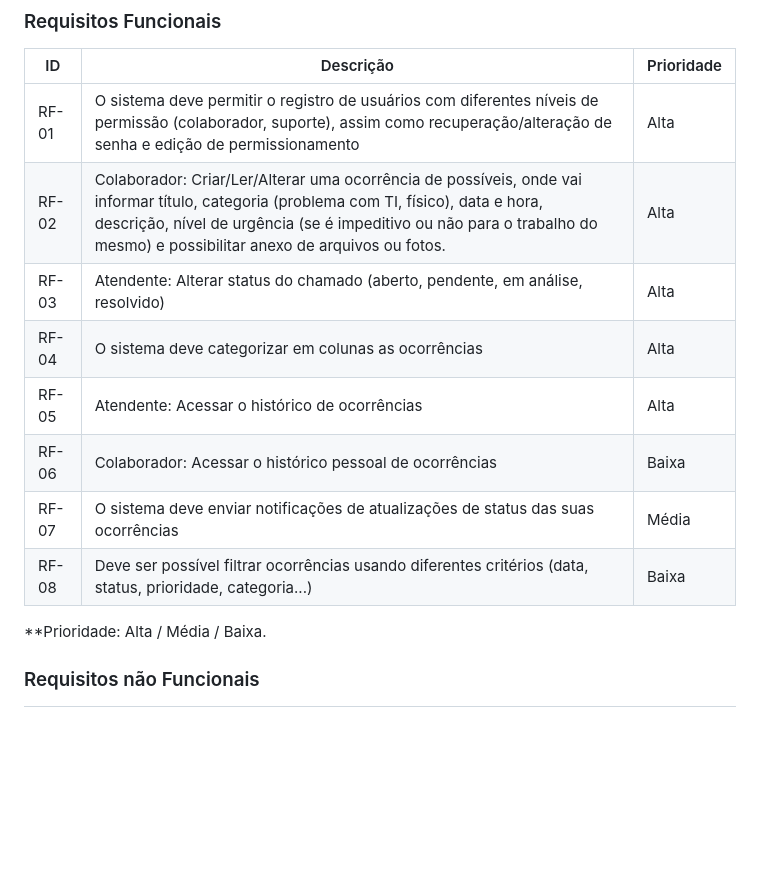
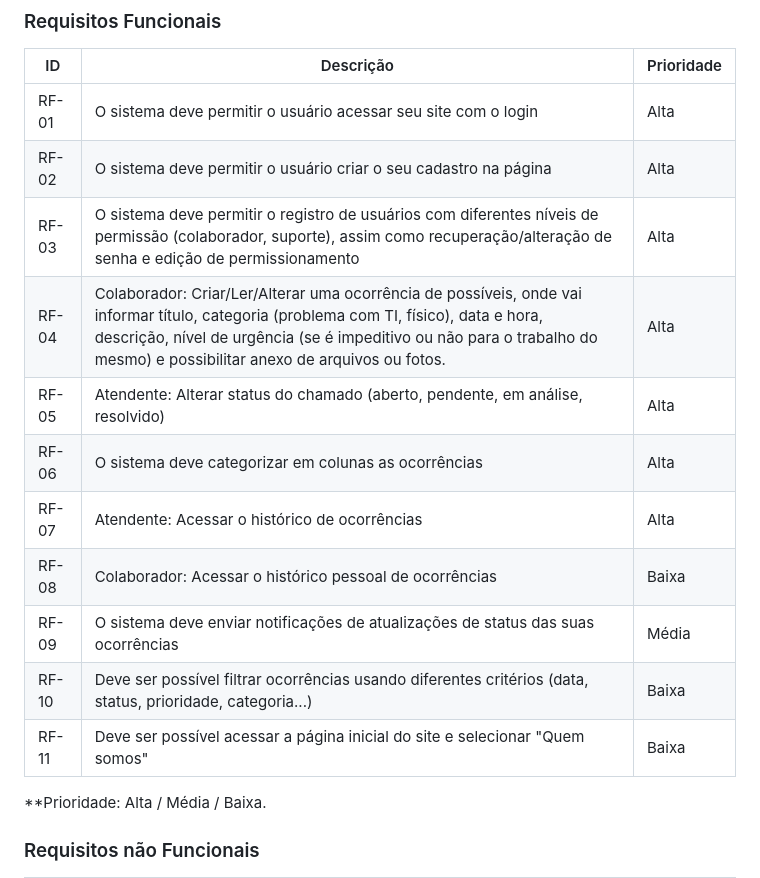
Before and after one commit to ICEI-PUC-Minas-PMV-ADS/pmv-ads-2023-2-e1-proj-web-t5-it-solutions, a Markdown page: documentos/02-Especificação do Projeto.md, the part around the change. Rendered like a GitHub page; blank space fills up the shorter version.

Commit message:
Update 02-Especificação do Projeto.md
Inclusão de novos requisitos como: Login, Cadastro e Quem somos.

```diff
--- a/documentos/02-Especificação do Projeto.md
+++ b/documentos/02-Especificação do Projeto.md
@@ -70,14 +70,17 @@ Com base na análise das personas foram identificadas as seguintes histórias de
 
 |ID    | Descrição                | Prioridade |
 |-------|---------------------------------|----|
-| RF-01 | O sistema deve permitir o registro de usuários com diferentes níveis de permissão (colaborador, suporte), assim como recuperação/alteração de senha e edição de permissionamento | Alta |
-| RF-02 | Colaborador: Criar/Ler/Alterar uma ocorrência de possíveis, onde vai informar título, categoria (problema com TI, físico), data e hora, descrição, nível de urgência (se é impeditivo ou não para o trabalho do mesmo) e possibilitar anexo de arquivos ou fotos. | Alta |
-| RF-03 | Atendente: Alterar status do chamado (aberto, pendente, em análise, resolvido) | Alta |
-| RF-04 | O sistema deve categorizar em colunas as ocorrências | Alta |
-| RF-05 | Atendente: Acessar o histórico de ocorrências | Alta |
-| RF-06 | Colaborador: Acessar o histórico pessoal de ocorrências | Baixa |
-| RF-07 | O sistema deve enviar notificações de atualizações de status das suas ocorrências | Média |
-| RF-08 | Deve ser possível filtrar ocorrências usando diferentes critérios (data, status, prioridade, categoria...) | Baixa |
+| RF-01 | O sistema deve permitir o usuário acessar seu site com o login | Alta |
+| RF-02 | O sistema deve permitir o usuário criar o seu cadastro na página | Alta |
+| RF-03 | O sistema deve permitir o registro de usuários com diferentes níveis de permissão (colaborador, suporte), assim como recuperação/alteração de senha e edição de permissionamento | Alta |
+| RF-04 | Colaborador: Criar/Ler/Alterar uma ocorrência de possíveis, onde vai informar título, categoria (problema com TI, físico), data e hora, descrição, nível de urgência (se é impeditivo ou não para o trabalho do mesmo) e possibilitar anexo de arquivos ou fotos. | Alta |
+| RF-05 | Atendente: Alterar status do chamado (aberto, pendente, em análise, resolvido) | Alta |
+| RF-06 | O sistema deve categorizar em colunas as ocorrências | Alta |
+| RF-07 | Atendente: Acessar o histórico de ocorrências | Alta |
+| RF-08 | Colaborador: Acessar o histórico pessoal de ocorrências | Baixa |
+| RF-09 | O sistema deve enviar notificações de atualizações de status das suas ocorrências | Média |
+| RF-10 | Deve ser possível filtrar ocorrências usando diferentes critérios (data, status, prioridade, categoria...) | Baixa |
+| RF-11 | Deve ser possível acessar a página inicial do site e selecionar "Quem somos" | Baixa |
 
 **Prioridade: Alta / Média / Baixa.
 
```
